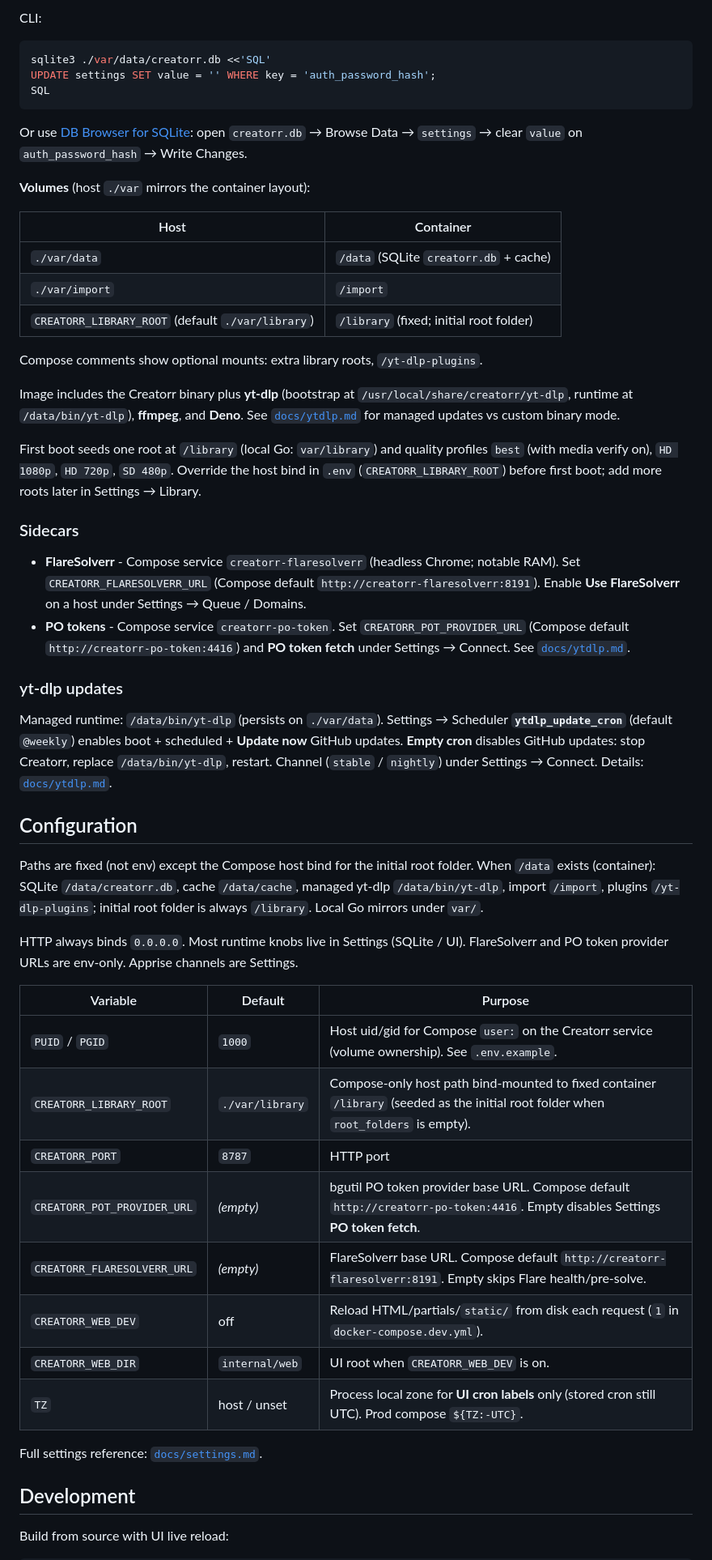
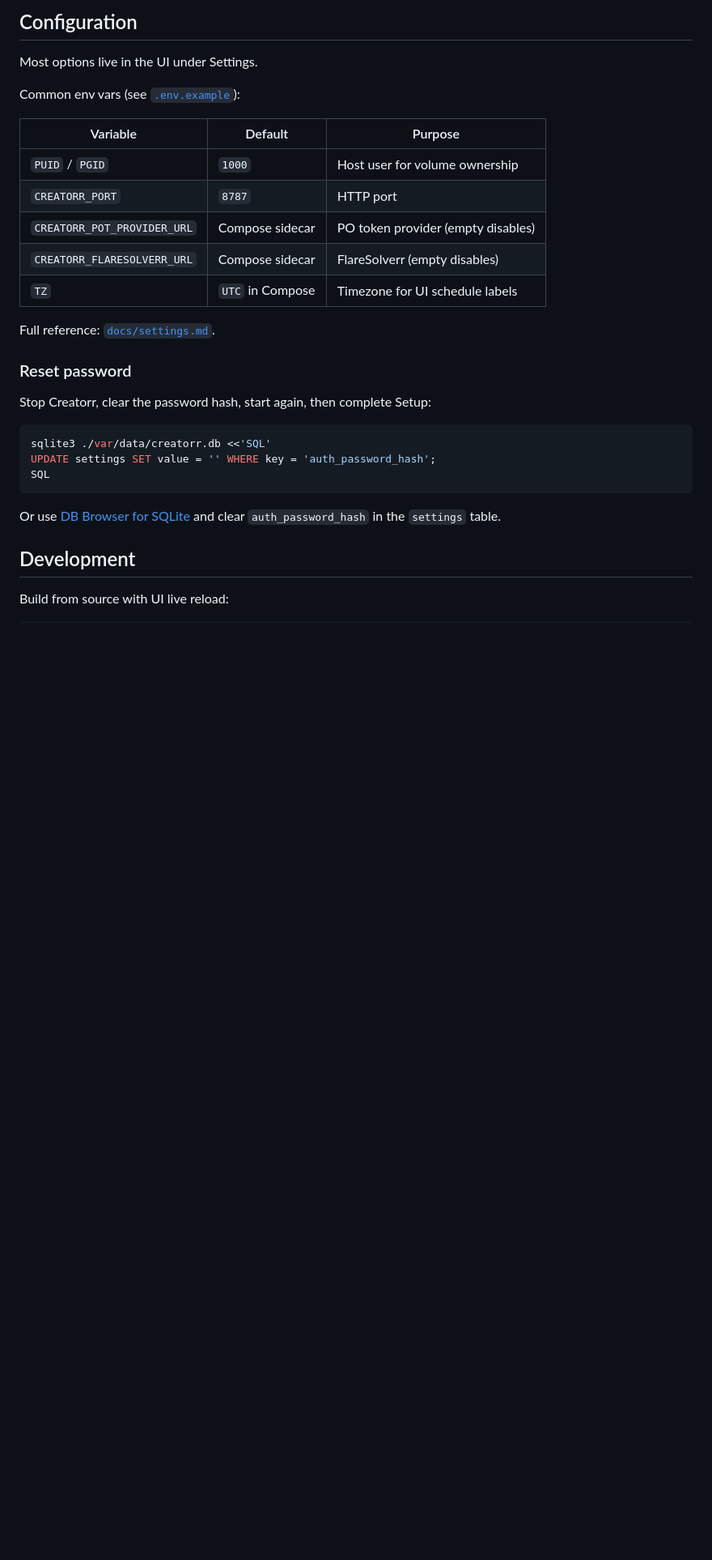
Before and after one commit to xyxxyxxy/Creatorr, a Markdown page: README.md, the part around one of its changes. Shown at 81% size. GitHub-like rendering; blank space fills up the shorter version.

````diff
--- a/README.md
+++ b/README.md
@@ -42,5 +49,23 @@ First boot: **Setup** (username + password). After that: Forms login (7-day slid
 
-CLI:
+## Configuration
+
+Most options live in the UI under Settings.
+
+Common env vars (see [`.env.example`](.env.example)):
+
+| Variable | Default | Purpose |
+| --- | --- | --- |
+| `PUID` / `PGID` | `1000` | Host user for volume ownership |
+| `CREATORR_PORT` | `8787` | HTTP port |
+| `CREATORR_POT_PROVIDER_URL` | Compose sidecar | PO token provider (empty disables) |
+| `CREATORR_FLARESOLVERR_URL` | Compose sidecar | FlareSolverr (empty disables) |
+| `TZ` | `UTC` in Compose | Timezone for UI schedule labels |
+
+Full reference: [`docs/settings.md`](docs/settings.md).
+
+### Reset password
+
+Stop Creatorr, clear the password hash, start again, then complete Setup:
 
 ```bash
 sqlite3 ./var/data/creatorr.db <<'SQL'
@@ -48,49 +73,7 @@ UPDATE settings SET value = '' WHERE key = 'auth_password_hash';
 SQL
 ```
 
-Or use [DB Browser for SQLite](https://sqlitebrowser.org/): open `creatorr.db` → Browse Data → `settings` → clear `value` on `auth_password_hash` → Write Changes.
-
-**Volumes** (host `./var` mirrors the container layout):
-
-| Host | Container |
-| --- | --- |
-| `./var/data` | `/data` (SQLite `creatorr.db` + cache) |
-| `./var/import` | `/import` |
-| `CREATORR_LIBRARY_ROOT` (default `./var/library`) | `/library` (fixed; initial root folder) |
-
-Compose comments show optional mounts: extra library roots, `/yt-dlp-plugins`.
-
-Image includes the Creatorr binary plus **yt-dlp** (bootstrap at `/usr/local/share/creatorr/yt-dlp`, runtime at `/data/bin/yt-dlp`), **ffmpeg**, and **Deno**. See [`docs/ytdlp.md`](docs/ytdlp.md) for managed updates vs custom binary mode.
-
-First boot seeds one root at `/library` (local Go: `var/library`) and quality profiles `best` (with media verify on), `HD 1080p`, `HD 720p`, `SD 480p`. Override the host bind in `.env` (`CREATORR_LIBRARY_ROOT`) before first boot; add more roots later in Settings → Library.
-
-### Sidecars
-
-- **FlareSolverr** - Compose service `creatorr-flaresolverr` (headless Chrome; notable RAM). Set `CREATORR_FLARESOLVERR_URL` (Compose default `http://creatorr-flaresolverr:8191`). Enable **Use FlareSolverr** on a host under Settings → Queue / Domains.
-- **PO tokens** - Compose service `creatorr-po-token`. Set `CREATORR_POT_PROVIDER_URL` (Compose default `http://creatorr-po-token:4416`) and **PO token fetch** under Settings → Connect. See [`docs/ytdlp.md`](docs/ytdlp.md).
-
-### yt-dlp updates
-
-Managed runtime: `/data/bin/yt-dlp` (persists on `./var/data`). Settings → Scheduler **`ytdlp_update_cron`** (default `@weekly`) enables boot + scheduled + **Update now** GitHub updates. **Empty cron** disables GitHub updates: stop Creatorr, replace `/data/bin/yt-dlp`, restart. Channel (`stable` / `nightly`) under Settings → Connect. Details: [`docs/ytdlp.md`](docs/ytdlp.md).
-
-## Configuration
-
-Paths are fixed (not env) except the Compose host bind for the initial root folder. When `/data` exists (container): SQLite `/data/creatorr.db`, cache `/data/cache`, managed yt-dlp `/data/bin/yt-dlp`, import `/import`, plugins `/yt-dlp-plugins`; initial root folder is always `/library`. Local Go mirrors under `var/`.
-
-HTTP always binds `0.0.0.0`. Most runtime knobs live in Settings (SQLite / UI). FlareSolverr and PO token provider URLs are env-only. Apprise channels are Settings.
-
-| Variable | Default | Purpose |
-| --- | --- | --- |
-| `PUID` / `PGID` | `1000` | Host uid/gid for Compose `user:` on the Creatorr service (volume ownership). See `.env.example`. |
-| `CREATORR_LIBRARY_ROOT` | `./var/library` | Compose-only host path bind-mounted to fixed container `/library` (seeded as the initial root folder when `root_folders` is empty). |
-| `CREATORR_PORT` | `8787` | HTTP port |
-| `CREATORR_POT_PROVIDER_URL` | *(empty)* | bgutil PO token provider base URL. Compose default `http://creatorr-po-token:4416`. Empty disables Settings **PO token fetch**. |
-| `CREATORR_FLARESOLVERR_URL` | *(empty)* | FlareSolverr base URL. Compose default `http://creatorr-flaresolverr:8191`. Empty skips Flare health/pre-solve. |
-| `CREATORR_WEB_DEV` | off | Reload HTML/partials/`static/` from disk each request (`1` in `docker-compose.dev.yml`). |
-| `CREATORR_WEB_DIR` | `internal/web` | UI root when `CREATORR_WEB_DEV` is on. |
-| `TZ` | host / unset | Process local zone for **UI cron labels** only (stored cron still UTC). Prod compose `${TZ:-UTC}`. |
-
-Full settings reference: [`docs/settings.md`](docs/settings.md).
+Or use [DB Browser for SQLite](https://sqlitebrowser.org/) and clear `auth_password_hash` in the `settings` table.
 
 ## Development
 
````
Also changed, not shown: other parts of README.md (+20 -13 lines), docs/settings.md (+2 -2 lines), screenshot.png, 2 other files.
